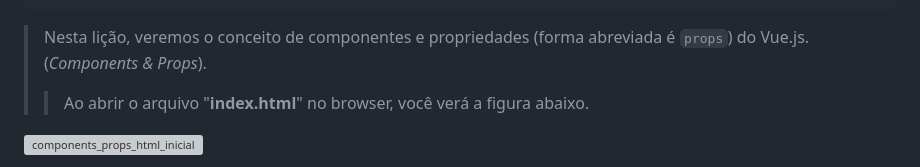
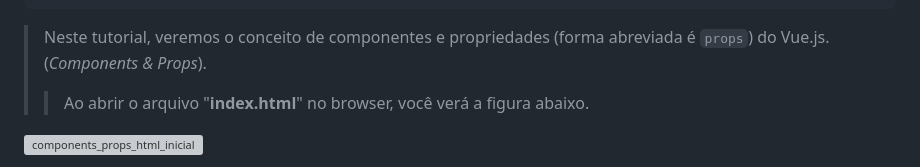
Before and after one commit to csp1po/intro_vue_3, a Markdown page: README.md, the part around the change. GitHub-like rendering; grey boxes are pictures that could not be loaded.

````diff
--- a/README.md
+++ b/README.md
@@ -129,7 +129,7 @@ const app = Vue.createApp({
 })
 ```
 
->Nesta lição, veremos o conceito de componentes e propriedades (forma abreviada é ``props``) do Vue.js.(_Components & Props_).
+>Neste tutorial, veremos o conceito de componentes e propriedades (forma abreviada é ``props``) do Vue.js.(_Components & Props_).
 >
 >>Ao abrir o arquivo "**index.html**" no browser, você verá a figura abaixo.
 
````
